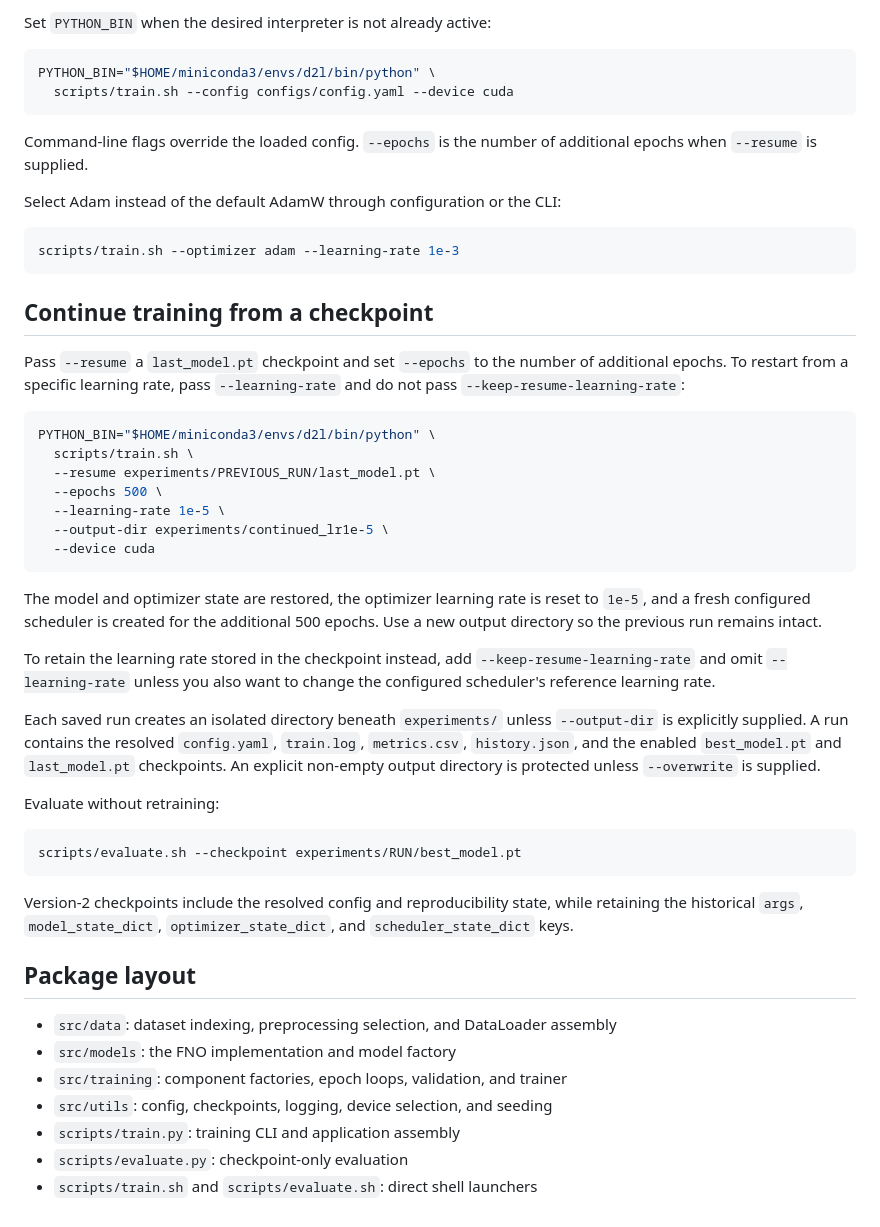
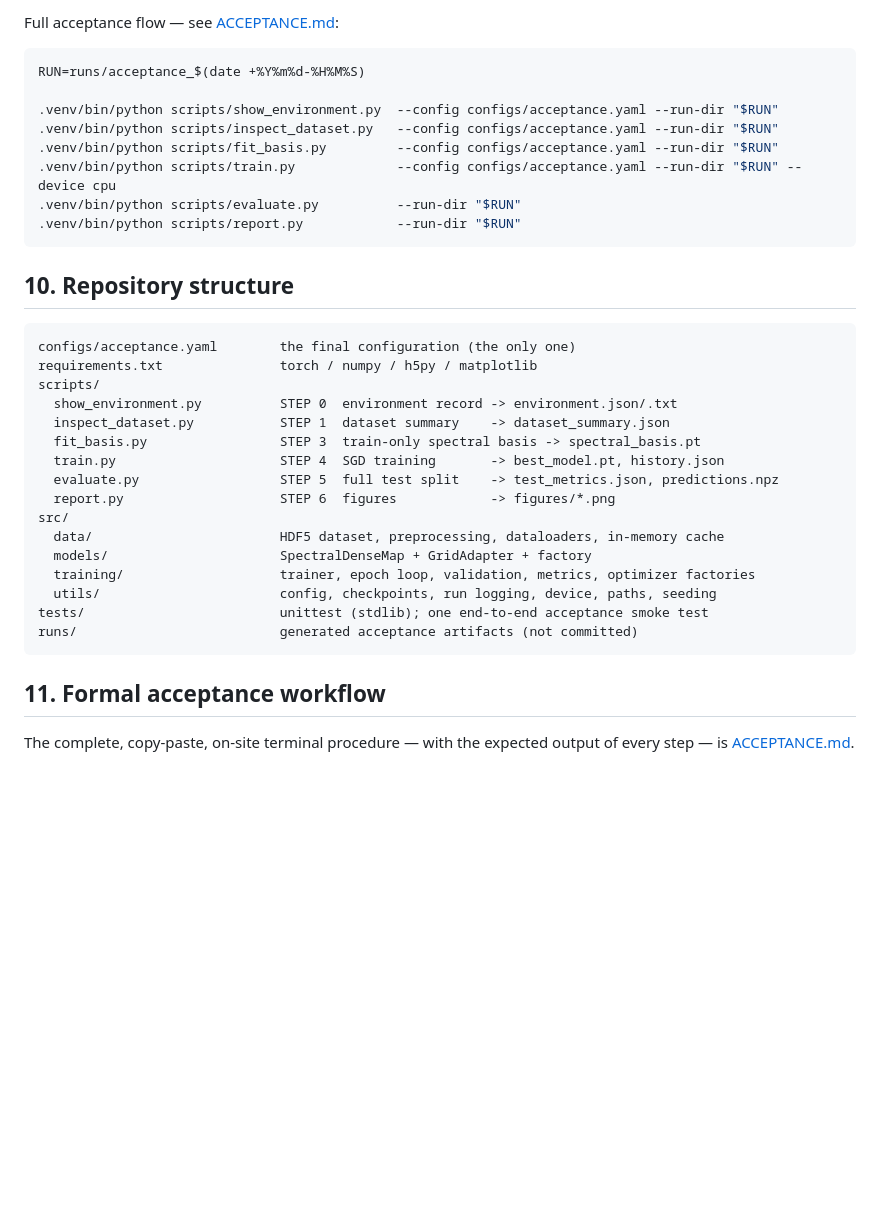
Before and after one commit to Noah4272357/oled_neural_operator, a Markdown page: README.md, the part around one of its changes. Rendered like a GitHub page; blank space fills up the shorter version.

````diff
--- a/README.md
+++ b/README.md
@@ -135,67 +159,40 @@ scripts/train.sh --config configs/config.yaml
 ```
 
-Set `PYTHON_BIN` when the desired interpreter is not already active:
+Full acceptance flow — see [ACCEPTANCE.md](ACCEPTANCE.md):
 
 ```bash
-PYTHON_BIN="$HOME/miniconda3/envs/d2l/bin/python" \
-  scripts/train.sh --config configs/config.yaml --device cuda
+RUN=runs/acceptance_$(date +%Y%m%d-%H%M%S)
+
+.venv/bin/python scripts/show_environment.py  --config configs/acceptance.yaml --run-dir "$RUN"
+.venv/bin/python scripts/inspect_dataset.py   --config configs/acceptance.yaml --run-dir "$RUN"
+.venv/bin/python scripts/fit_basis.py         --config configs/acceptance.yaml --run-dir "$RUN"
+.venv/bin/python scripts/train.py             --config configs/acceptance.yaml --run-dir "$RUN" --device cpu
+.venv/bin/python scripts/evaluate.py          --run-dir "$RUN"
+.venv/bin/python scripts/report.py            --run-dir "$RUN"
 ```
 
-Command-line flags override the loaded config. `--epochs` is the number of
-additional epochs when `--resume` is supplied.
+## 10. Repository structure
 
-Select Adam instead of the default AdamW through configuration or the CLI:
-
-```bash
-scripts/train.sh --optimizer adam --learning-rate 1e-3
+```
+configs/acceptance.yaml        the final configuration (the only one)
+requirements.txt               torch / numpy / h5py / matplotlib
+scripts/
+  show_environment.py          STEP 0  environment record -> environment.json/.txt
+  inspect_dataset.py           STEP 1  dataset summary    -> dataset_summary.json
+  fit_basis.py                 STEP 3  train-only spectral basis -> spectral_basis.pt
+  train.py                     STEP 4  SGD training       -> best_model.pt, history.json
+  evaluate.py                  STEP 5  full test split    -> test_metrics.json, predictions.npz
+  report.py                    STEP 6  figures            -> figures/*.png
+src/
+  data/                        HDF5 dataset, preprocessing, dataloaders, in-memory cache
+  models/                      SpectralDenseMap + GridAdapter + factory
+  training/                    trainer, epoch loop, validation, metrics, optimizer factories
+  utils/                       config, checkpoints, run logging, device, paths, seeding
+tests/                         unittest (stdlib); one end-to-end acceptance smoke test
+runs/                          generated acceptance artifacts (not committed)
 ```
 
-## Continue training from a checkpoint
+## 11. Formal acceptance workflow
 
-Pass `--resume` a `last_model.pt` checkpoint and set `--epochs` to the number
-of additional epochs. To restart from a specific learning rate, pass
-`--learning-rate` and do not pass `--keep-resume-learning-rate`:
-
-```bash
-PYTHON_BIN="$HOME/miniconda3/envs/d2l/bin/python" \
-  scripts/train.sh \
-  --resume experiments/PREVIOUS_RUN/last_model.pt \
-  --epochs 500 \
-  --learning-rate 1e-5 \
-  --output-dir experiments/continued_lr1e-5 \
-  --device cuda
-```
-
-The model and optimizer state are restored, the optimizer learning rate is
-reset to `1e-5`, and a fresh configured scheduler is created for the additional
-500 epochs. Use a new output directory so the previous run remains intact.
-
-To retain the learning rate stored in the checkpoint instead, add
-`--keep-resume-learning-rate` and omit `--learning-rate` unless you also want
-to change the configured scheduler's reference learning rate.
-
-Each saved run creates an isolated directory beneath `experiments/` unless
-`--output-dir` is explicitly supplied. A run contains the resolved
-`config.yaml`, `train.log`, `metrics.csv`, `history.json`, and the enabled
-`best_model.pt` and `last_model.pt` checkpoints. An explicit non-empty output
-directory is protected unless `--overwrite` is supplied.
-
-Evaluate without retraining:
-
-```bash
-scripts/evaluate.sh --checkpoint experiments/RUN/best_model.pt
-```
-
-Version-2 checkpoints include the resolved config and reproducibility state,
-while retaining the historical `args`, `model_state_dict`,
-`optimizer_state_dict`, and `scheduler_state_dict` keys.
-
-## Package layout
-
-- `src/data`: dataset indexing, preprocessing selection, and DataLoader assembly
-- `src/models`: the FNO implementation and model factory
-- `src/training`: component factories, epoch loops, validation, and trainer
-- `src/utils`: config, checkpoints, logging, device selection, and seeding
-- `scripts/train.py`: training CLI and application assembly
-- `scripts/evaluate.py`: checkpoint-only evaluation
-- `scripts/train.sh` and `scripts/evaluate.sh`: direct shell launchers
+The complete, copy-paste, on-site terminal procedure — with the expected output of every
+step — is [ACCEPTANCE.md](ACCEPTANCE.md).
````
Also changed, not shown: other parts of README.md (+150 -126 lines), ACCEPTANCE.md (added, +264 -0 lines).
